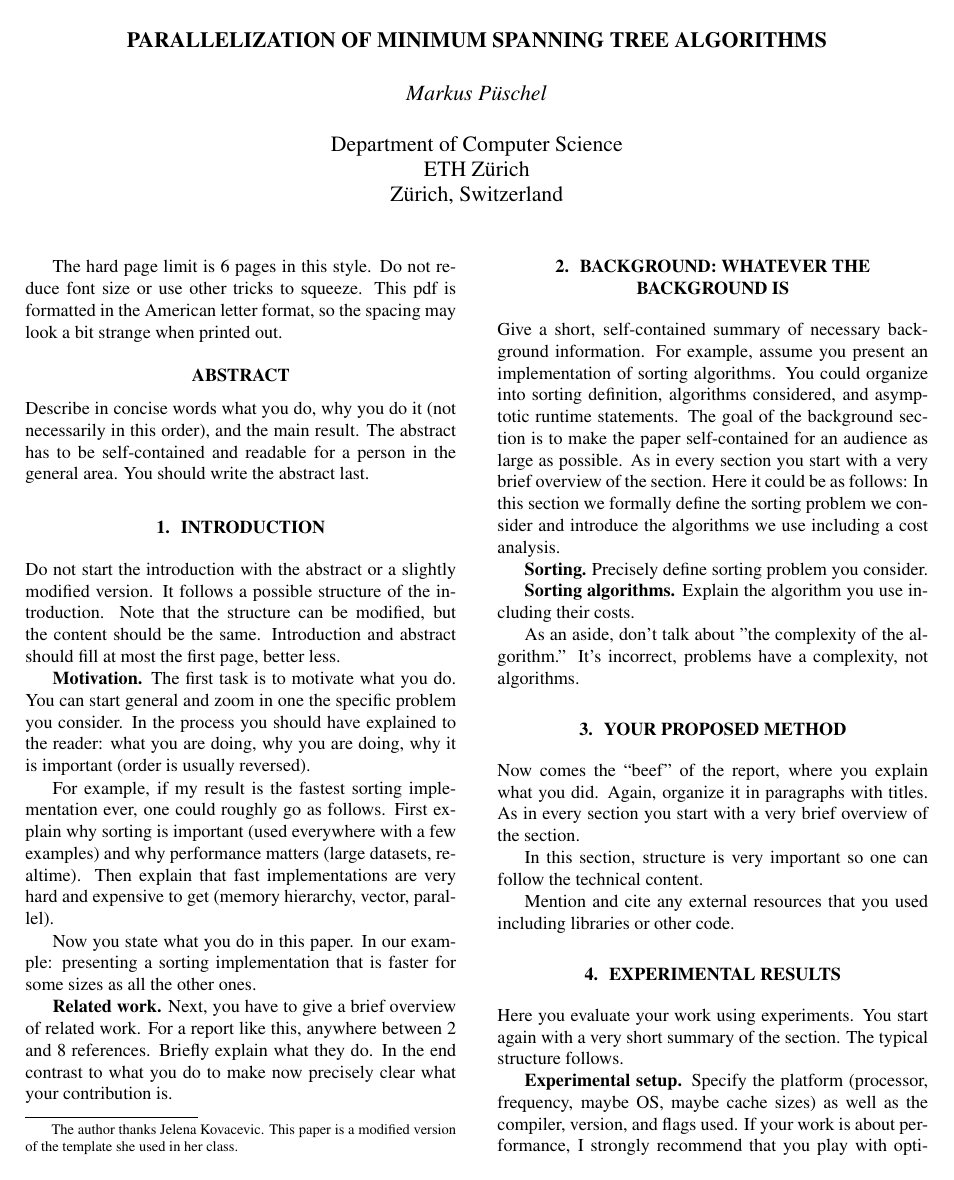
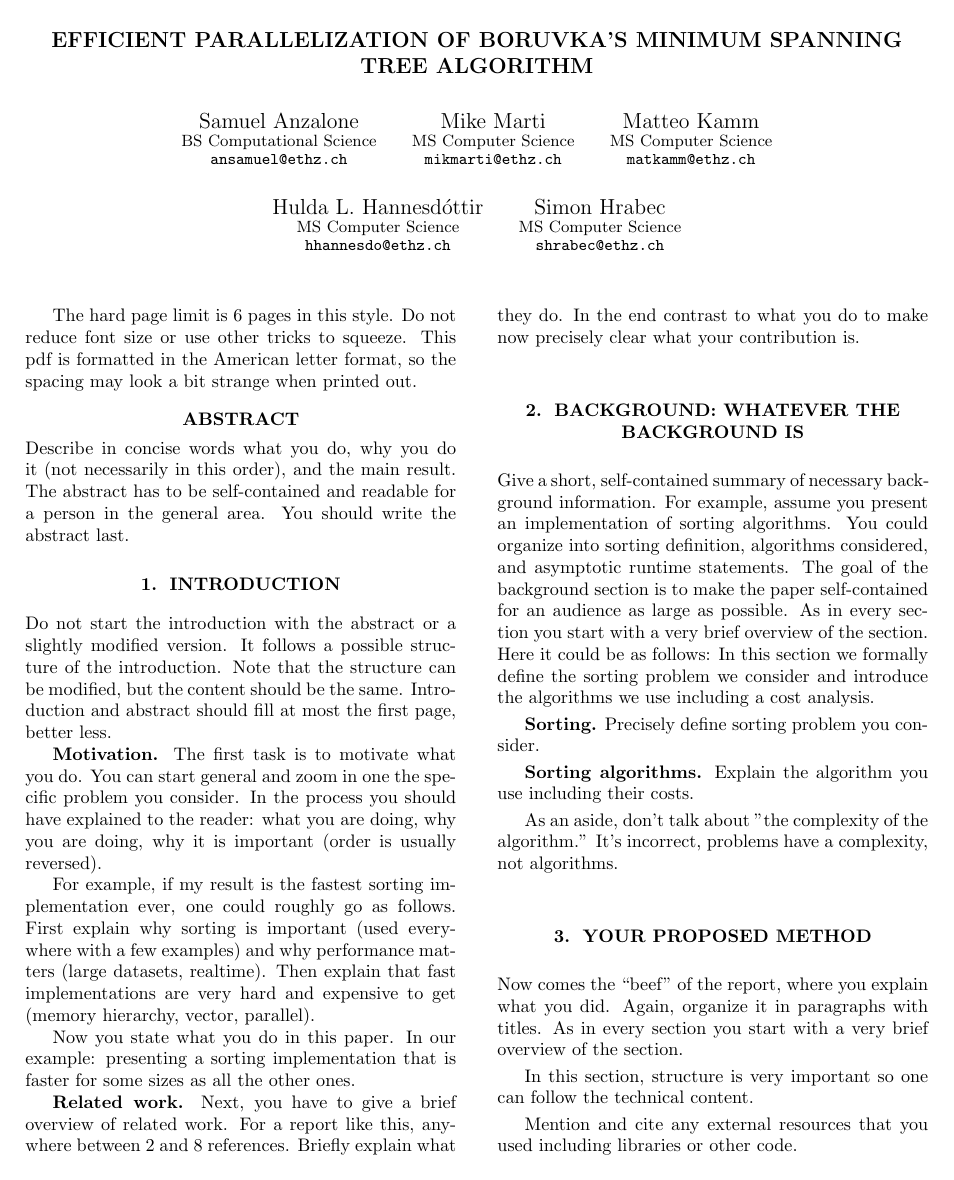
Before and after one commit to ansamuel/parallel-boruvka-project-report, a LaTeX paper (report.tex, which reads spconf.sty): page 1 of 3. Compiled offline with pdfLaTeX.

Commit message:
change style, font and insert tiltle, author

```diff
--- a/report.tex
+++ b/report.tex
@@ -17,30 +17,14 @@
 
 % Title.
 % ------
-\title{Parallelization of Minimum Spanning Tree Algorithms}
-%
+\title{Efficient Parallelization of Boruvka's Minimum Spanning Tree Algorithm}
+
 % Single address.
 % ---------------
-\name{Markus P\"uschel\thanks{The author thanks Jelena Kovacevic. This paper
-is a modified version of the template she used in her class.}}
-\address{Department of Computer Science\\ ETH Z\"urich\\Z\"urich, Switzerland}
+%\name{Matteo Kamm, Hulda Lilja Hannesdóttir, Mike Marti, Samuel Anzalone, Simon Hrabec}
+%\address{Computer Science Master, Computational Science Bachelor\\ ETH Z\"urich\\Z\"urich, Switzerland}
 
-% For example:
-% ------------
-%\address{School\\
-%		 Department\\
-%		 Address}
-%
-% Two addresses (uncomment and modify for two-address case).
+
+% Five authors (custom command).
 % ----------------------------------------------------------
-%\twoauthors
-%  {A. Author-one, B. Author-two\sthanks{Thanks to XYZ agency for funding.}}
-%		 {School A-B\\
-%		 Department A-B\\
-%		 Address A-B}
-%  {C. Author-three, D. Author-four\sthanks{The fourth author performed the work
-%		 while at ...}}
-%		 {School C-D\\
-%		 Department C-D\\
-%		 Address C-D}
-%
+\fiveauthors
--- a/spconf.sty
+++ b/spconf.sty
@@ -113,9 +66,9 @@
 % will make all fonts (text and math) scalable, comment out the
 % following three lines. Those fonts use the same metrics as the Knuth
 % Computer Modern fonts and therefore no font redefinition is needed.
-\renewcommand{\sfdefault}{phv}
-\renewcommand{\rmdefault}{ptm}
-\renewcommand{\ttdefault}{pcr}
+%\renewcommand{\sfdefault}{phv}
+%\renewcommand{\rmdefault}{ptm}
+%\renewcommand{\ttdefault}{pcr}
 
 \oddsidemargin  -0.31in
 \evensidemargin -0.31in
@@ -161,24 +114,24 @@
 
 \def\title#1{\gdef\@title{\uppercase{#1}}}
 \def\name#1{\gdef\@name{{\em #1}\\}}
-\def\address#1{\gdef\@address{#1}}
 \gdef\@title{\uppercase{title of paper}}
 \gdef\@name{{\em Name of author}\\}
-\gdef\@address{Address - Line 1 \\
-               Address - Line 2 \\
-               Address - Line 3}
 
 \let\@@savethanks\thanks
 \def\thanks#1{\gdef\thefootnote{}\@@savethanks{#1}}
 \def\sthanks#1{\gdef\thefootnote{\fnsymbol{footnote}}\@@savethanks{#1}}
 
-\def\twoauthors#1#2#3#4{\gdef\@address{}
+\def\fiveauthors#1#2#3#4#5{\gdef\@address{}
    \gdef\@name{\begin{tabular}{@{}c@{}}
-        {\em #1} \\ \\
-        #2\relax
-   \end{tabular}\hskip 1in\begin{tabular}{@{}c@{}}
-        {\em #3} \\ \\
-        #4\relax
+        #1
+   \end{tabular} \hskip 3ex \begin{tabular}{@{}c@{}}
+        #2
+   \end{tabular} \hskip 3ex \begin{tabular}{@{}c@{}}
+        #3
+   \end{tabular}\\[2em] \begin{tabular}{@{}c@{}}
+        #4
+   \end{tabular} \hskip 3ex \begin{tabular}{@{}c@{}}
+        #5
 \end{tabular}}}
 
 \def\@sect#1#2#3#4#5#6[#7]#8{
```
Also changed, not shown: IEEEbib.bst (+1 -1 lines), report.pdf, report.ps, report.tex (5 more changed lines), spconf.sty (55 more changed lines).
